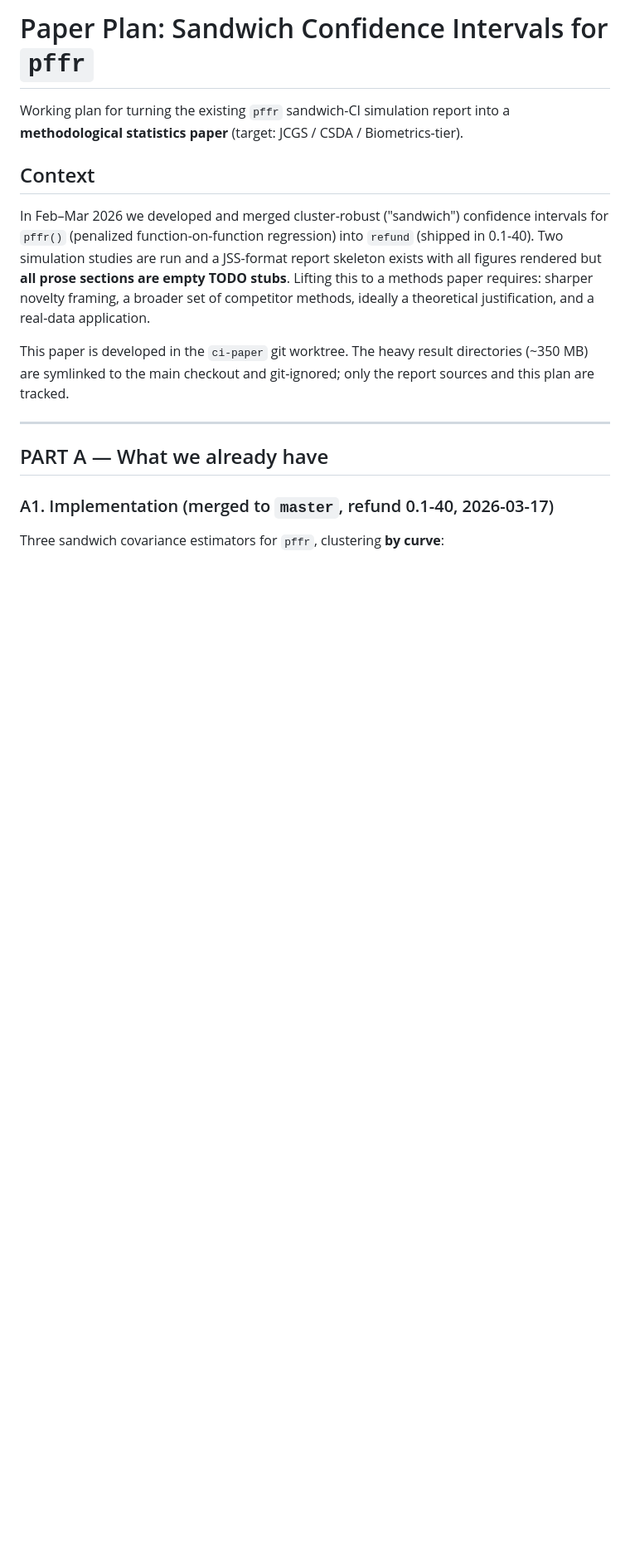
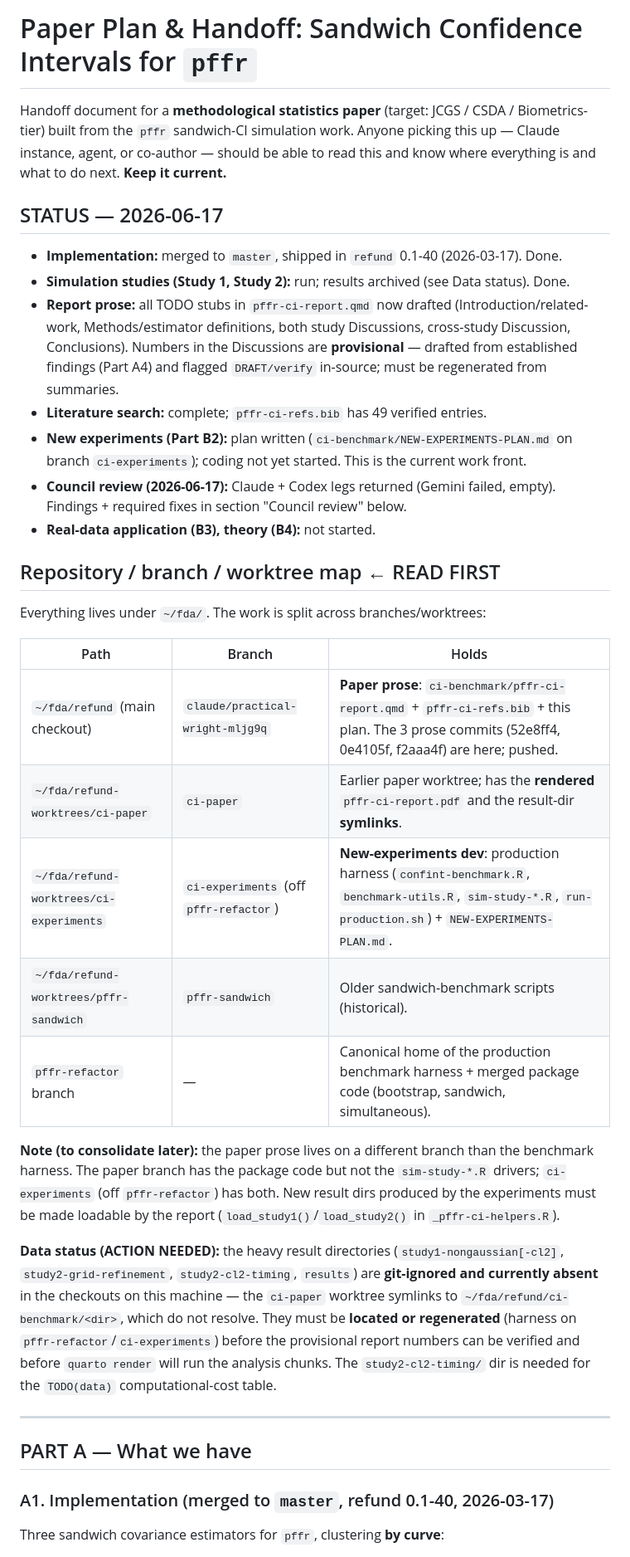
Before and after one commit to refunders/refund, a Markdown page: ci-benchmark/PAPER-PLAN.md, the part around one of its changes. Shown at 83% size. Drawn GitHub-style; blank space fills up the shorter version.

```diff
--- a/ci-benchmark/PAPER-PLAN.md
+++ b/ci-benchmark/PAPER-PLAN.md
@@ -1,25 +1,57 @@
-# Paper Plan: Sandwich Confidence Intervals for `pffr`
+# Paper Plan & Handoff: Sandwich Confidence Intervals for `pffr`
 
-Working plan for turning the existing `pffr` sandwich-CI simulation report into a
-**methodological statistics paper** (target: JCGS / CSDA / Biometrics-tier).
+Handoff document for a **methodological statistics paper** (target: JCGS / CSDA /
+Biometrics-tier) built from the `pffr` sandwich-CI simulation work. Anyone
+picking this up — Claude instance, agent, or co-author — should be able to read
+this and know where everything is and what to do next. **Keep it current.**
 
-## Context
+## STATUS — 2026-06-17
 
-In Feb–Mar 2026 we developed and merged cluster-robust ("sandwich") confidence
-intervals for `pffr()` (penalized function-on-function regression) into `refund`
-(shipped in 0.1-40). Two simulation studies are run and a JSS-format report
-skeleton exists with all figures rendered but **all prose sections are empty TODO
-stubs**. Lifting this to a methods paper requires: sharper novelty framing, a
-broader set of competitor methods, ideally a theoretical justification, and a
-real-data application.
+- **Implementation:** merged to `master`, shipped in `refund` 0.1-40 (2026-03-17). Done.
+- **Simulation studies (Study 1, Study 2):** run; results archived (see Data status). Done.
+- **Report prose:** all TODO stubs in `pffr-ci-report.qmd` now drafted
+  (Introduction/related-work, Methods/estimator definitions, both study
+  Discussions, cross-study Discussion, Conclusions). Numbers in the Discussions
+  are **provisional** — drafted from established findings (Part A4) and flagged
+  `DRAFT/verify` in-source; must be regenerated from summaries.
+- **Literature search:** complete; `pffr-ci-refs.bib` has 49 verified entries.
+- **New experiments (Part B2):** plan written
+  (`ci-benchmark/NEW-EXPERIMENTS-PLAN.md` on branch `ci-experiments`); coding not
+  yet started. This is the current work front.
+- **Council review (2026-06-17):** Claude + Codex legs returned (Gemini failed,
+  empty). Findings + required fixes in section "Council review" below.
+- **Real-data application (B3), theory (B4):** not started.
 
-This paper is developed in the `ci-paper` git worktree. The heavy result
-directories (~350 MB) are symlinked to the main checkout and git-ignored; only
-the report sources and this plan are tracked.
+## Repository / branch / worktree map  ← READ FIRST
+
+Everything lives under `~/fda/`. The work is split across branches/worktrees:
+
+| Path | Branch | Holds |
+|------|--------|-------|
+| `~/fda/refund` (main checkout) | `claude/practical-wright-mljg9q` | **Paper prose**: `ci-benchmark/pffr-ci-report.qmd` + `pffr-ci-refs.bib` + this plan. The 3 prose commits (52e8ff4, 0e4105f, f2aaa4f) are here; pushed. |
+| `~/fda/refund-worktrees/ci-paper` | `ci-paper` | Earlier paper worktree; has the **rendered** `pffr-ci-report.pdf` and the result-dir **symlinks**. |
+| `~/fda/refund-worktrees/ci-experiments` | `ci-experiments` (off `pffr-refactor`) | **New-experiments dev**: production harness (`confint-benchmark.R`, `benchmark-utils.R`, `sim-study-*.R`, `run-production.sh`) + `NEW-EXPERIMENTS-PLAN.md`. |
+| `~/fda/refund-worktrees/pffr-sandwich` | `pffr-sandwich` | Older sandwich-benchmark scripts (historical). |
+| `pffr-refactor` branch | — | Canonical home of the production benchmark harness + merged package code (bootstrap, sandwich, simultaneous). |
+
+**Note (to consolidate later):** the paper prose lives on a different branch than
+the benchmark harness. The paper branch has the package code but not the
+`sim-study-*.R` drivers; `ci-experiments` (off `pffr-refactor`) has both. New
+result dirs produced by the experiments must be made loadable by the report
+(`load_study1()`/`load_study2()` in `_pffr-ci-helpers.R`).
+
+**Data status (ACTION NEEDED):** the heavy result directories
+(`study1-nongaussian[-cl2]`, `study2-grid-refinement`, `study2-cl2-timing`,
+`results`) are **git-ignored and currently absent** in the checkouts on this
+machine — the `ci-paper` worktree symlinks to `~/fda/refund/ci-benchmark/<dir>`,
+which do not resolve. They must be **located or regenerated** (harness on
+`pffr-refactor`/`ci-experiments`) before the provisional report numbers can be
+verified and before `quarto render` will run the analysis chunks. The
+`study2-cl2-timing/` dir is needed for the `TODO(data)` computational-cost table.
 
 ---
 
-## PART A — What we already have
+## PART A — What we have
 
 ### A1. Implementation (merged to `master`, refund 0.1-40, 2026-03-17)
 Three sandwich covariance estimators for `pffr`, clustering **by curve**:
```
Also changed, not shown: other parts of ci-benchmark/PAPER-PLAN.md (+104 -90 lines).
